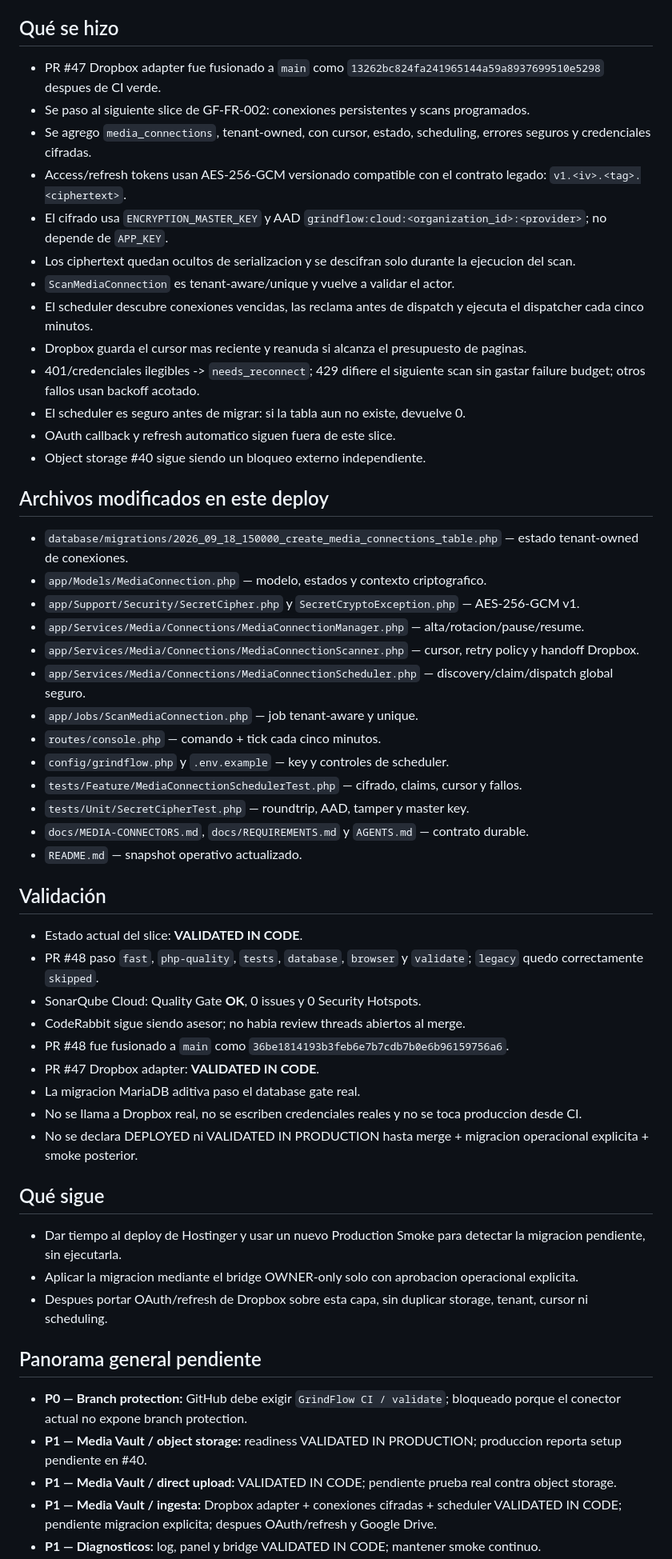
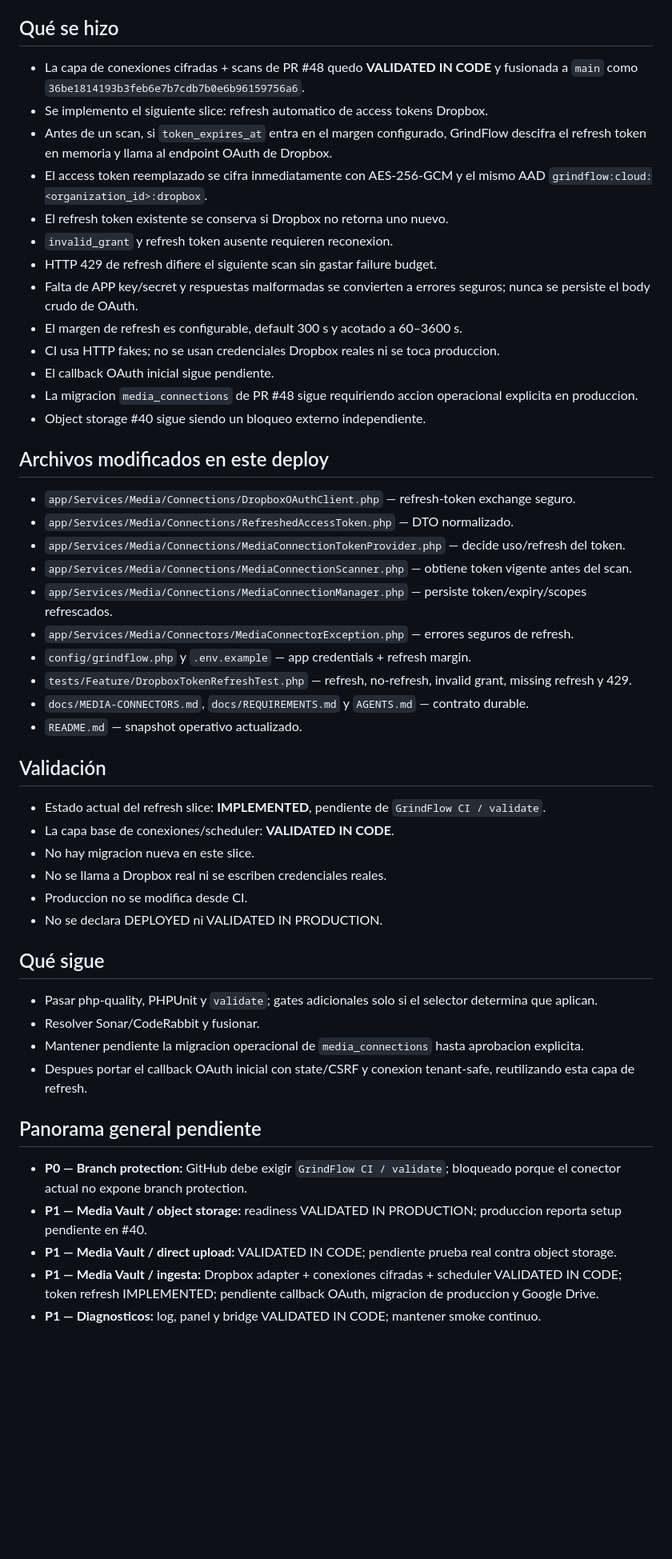
Before and after one commit to drpipe1098-commits/GrindFlow, a Markdown page: README.md, the part around one of its changes. Shown at 80% size. GitHub-like rendering; blank space fills up the shorter version.

Commit message:
docs: snapshot Dropbox token refresh

```diff
--- a/README.md
+++ b/README.md
@@ -11,69 +11,57 @@ siguiente deploy.
 
 ## Qué se hizo
 
-- PR #47 Dropbox adapter fue fusionado a `main` como
-  `13262bc824fa241965144a59a8937699510e5298` despues de CI verde.
-- Se paso al siguiente slice de GF-FR-002: conexiones persistentes y scans
-  programados.
-- Se agrego `media_connections`, tenant-owned, con cursor, estado, scheduling,
-  errores seguros y credenciales cifradas.
-- Access/refresh tokens usan AES-256-GCM versionado compatible con el contrato
-  legado: `v1.<iv>.<tag>.<ciphertext>`.
-- El cifrado usa `ENCRYPTION_MASTER_KEY` y AAD
-  `grindflow:cloud:<organization_id>:<provider>`; no depende de `APP_KEY`.
-- Los ciphertext quedan ocultos de serializacion y se descifran solo durante la
-  ejecucion del scan.
-- `ScanMediaConnection` es tenant-aware/unique y vuelve a validar el actor.
-- El scheduler descubre conexiones vencidas, las reclama antes de dispatch y
-  ejecuta el dispatcher cada cinco minutos.
-- Dropbox guarda el cursor mas reciente y reanuda si alcanza el presupuesto de
-  paginas.
-- 401/credenciales ilegibles -> `needs_reconnect`; 429 difiere el siguiente
-  scan sin gastar failure budget; otros fallos usan backoff acotado.
-- El scheduler es seguro antes de migrar: si la tabla aun no existe, devuelve 0.
-- OAuth callback y refresh automatico siguen fuera de este slice.
+- La capa de conexiones cifradas + scans de PR #48 quedo **VALIDATED IN CODE** y
+  fusionada a `main` como `36be1814193b3feb6e7b7cdb7b0e6b96159756a6`.
+- Se implemento el siguiente slice: refresh automatico de access tokens Dropbox.
+- Antes de un scan, si `token_expires_at` entra en el margen configurado,
+  GrindFlow descifra el refresh token en memoria y llama al endpoint OAuth de
+  Dropbox.
+- El access token reemplazado se cifra inmediatamente con AES-256-GCM y el mismo
+  AAD `grindflow:cloud:<organization_id>:dropbox`.
+- El refresh token existente se conserva si Dropbox no retorna uno nuevo.
+- `invalid_grant` y refresh token ausente requieren reconexion.
+- HTTP 429 de refresh difiere el siguiente scan sin gastar failure budget.
+- Falta de APP key/secret y respuestas malformadas se convierten a errores
+  seguros; nunca se persiste el body crudo de OAuth.
+- El margen de refresh es configurable, default 300 s y acotado a 60–3600 s.
+- CI usa HTTP fakes; no se usan credenciales Dropbox reales ni se toca produccion.
+- El callback OAuth inicial sigue pendiente.
+- La migracion `media_connections` de PR #48 sigue requiriendo accion
+  operacional explicita en produccion.
 - Object storage #40 sigue siendo un bloqueo externo independiente.
 
 ## Archivos modificados en este deploy
 
-- `database/migrations/2026_09_18_150000_create_media_connections_table.php` — estado tenant-owned de conexiones.
-- `app/Models/MediaConnection.php` — modelo, estados y contexto criptografico.
-- `app/Support/Security/SecretCipher.php` y `SecretCryptoException.php` — AES-256-GCM v1.
-- `app/Services/Media/Connections/MediaConnectionManager.php` — alta/rotacion/pause/resume.
-- `app/Services/Media/Connections/MediaConnectionScanner.php` — cursor, retry policy y handoff Dropbox.
-- `app/Services/Media/Connections/MediaConnectionScheduler.php` — discovery/claim/dispatch global seguro.
-- `app/Jobs/ScanMediaConnection.php` — job tenant-aware y unique.
-- `routes/console.php` — comando + tick cada cinco minutos.
-- `config/grindflow.php` y `.env.example` — key y controles de scheduler.
-- `tests/Feature/MediaConnectionSchedulerTest.php` — cifrado, claims, cursor y fallos.
-- `tests/Unit/SecretCipherTest.php` — roundtrip, AAD, tamper y master key.
+- `app/Services/Media/Connections/DropboxOAuthClient.php` — refresh-token exchange seguro.
+- `app/Services/Media/Connections/RefreshedAccessToken.php` — DTO normalizado.
+- `app/Services/Media/Connections/MediaConnectionTokenProvider.php` — decide uso/refresh del token.
+- `app/Services/Media/Connections/MediaConnectionScanner.php` — obtiene token vigente antes del scan.
+- `app/Services/Media/Connections/MediaConnectionManager.php` — persiste token/expiry/scopes refrescados.
+- `app/Services/Media/Connectors/MediaConnectorException.php` — errores seguros de refresh.
+- `config/grindflow.php` y `.env.example` — app credentials + refresh margin.
+- `tests/Feature/DropboxTokenRefreshTest.php` — refresh, no-refresh, invalid grant, missing refresh y 429.
 - `docs/MEDIA-CONNECTORS.md`, `docs/REQUIREMENTS.md` y `AGENTS.md` — contrato durable.
 - `README.md` — snapshot operativo actualizado.
 
 ## Validación
 
-- Estado actual del slice: **VALIDATED IN CODE**.
-- PR #48 paso `fast`, `php-quality`, `tests`, `database`, `browser` y
-  `validate`; `legacy` quedo correctamente `skipped`.
-- SonarQube Cloud: Quality Gate **OK**, 0 issues y 0 Security Hotspots.
-- CodeRabbit sigue siendo asesor; no habia review threads abiertos al merge.
-- PR #48 fue fusionado a `main` como
-  `36be1814193b3feb6e7b7cdb7b0e6b96159756a6`.
-- PR #47 Dropbox adapter: **VALIDATED IN CODE**.
-- La migracion MariaDB aditiva paso el database gate real.
-- No se llama a Dropbox real, no se escriben credenciales reales y no se toca
-  produccion desde CI.
-- No se declara DEPLOYED ni VALIDATED IN PRODUCTION hasta merge + migracion
-  operacional explicita + smoke posterior.
+- Estado actual del refresh slice: **IMPLEMENTED**, pendiente de `GrindFlow CI / validate`.
+- La capa base de conexiones/scheduler: **VALIDATED IN CODE**.
+- No hay migracion nueva en este slice.
+- No se llama a Dropbox real ni se escriben credenciales reales.
+- Produccion no se modifica desde CI.
+- No se declara DEPLOYED ni VALIDATED IN PRODUCTION.
 
 ## Qué sigue
 
-- Dar tiempo al deploy de Hostinger y usar un nuevo Production Smoke para
-  detectar la migracion pendiente, sin ejecutarla.
-- Aplicar la migracion mediante el bridge OWNER-only solo con aprobacion
-  operacional explicita.
-- Despues portar OAuth/refresh de Dropbox sobre esta capa, sin duplicar storage,
-  tenant, cursor ni scheduling.
+- Pasar php-quality, PHPUnit y `validate`; gates adicionales solo si el selector
+  determina que aplican.
+- Resolver Sonar/CodeRabbit y fusionar.
+- Mantener pendiente la migracion operacional de `media_connections` hasta
+  aprobacion explicita.
+- Despues portar el callback OAuth inicial con state/CSRF y conexion tenant-safe,
+  reutilizando esta capa de refresh.
 
 ## Panorama general pendiente
 
@@ -84,6 +72,6 @@ siguiente deploy.
 - **P1 — Media Vault / direct upload:** VALIDATED IN CODE; pendiente prueba real
   contra object storage.
 - **P1 — Media Vault / ingesta:** Dropbox adapter + conexiones cifradas +
-  scheduler VALIDATED IN CODE; pendiente migracion explicita; despues
-  OAuth/refresh y Google Drive.
+  scheduler VALIDATED IN CODE; token refresh IMPLEMENTED; pendiente callback
+  OAuth, migracion de produccion y Google Drive.
 - **P1 — Diagnosticos:** log, panel y bridge VALIDATED IN CODE; mantener smoke continuo.
```
Also changed, not shown: other parts of README.md (+2 -2 lines).
